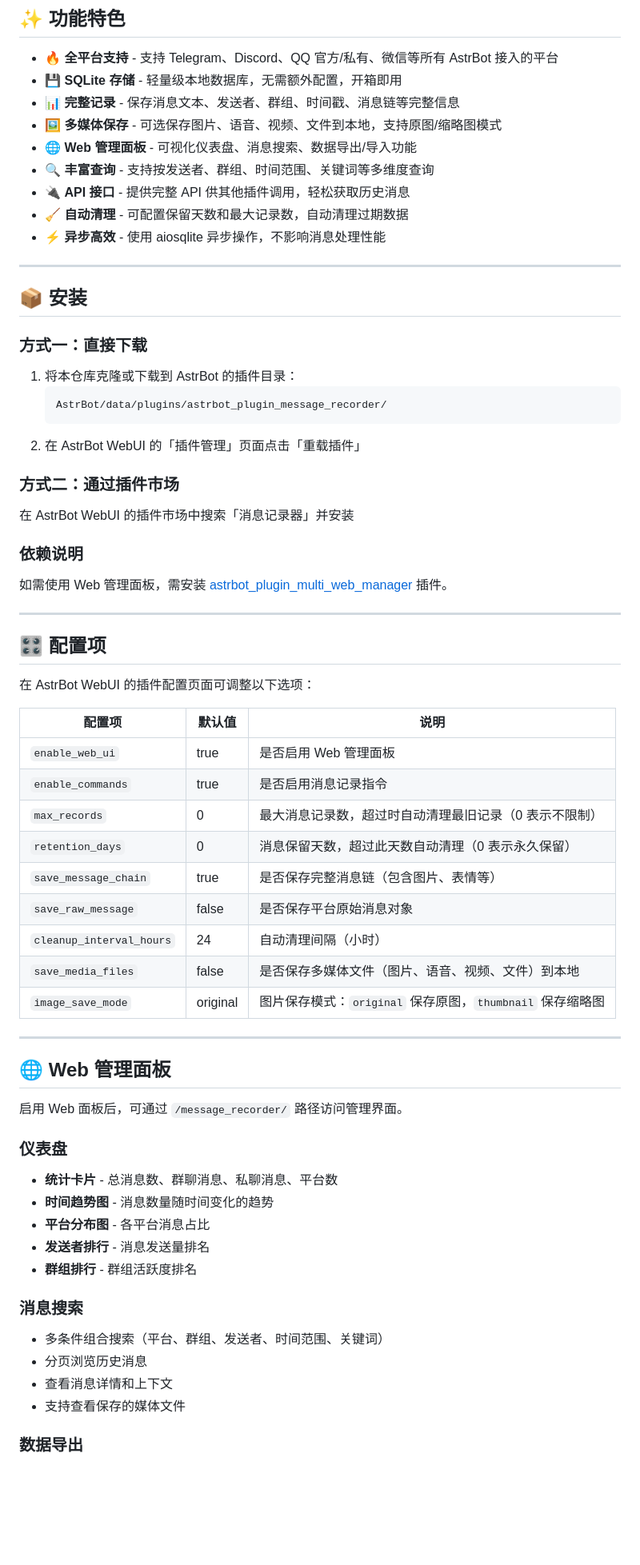
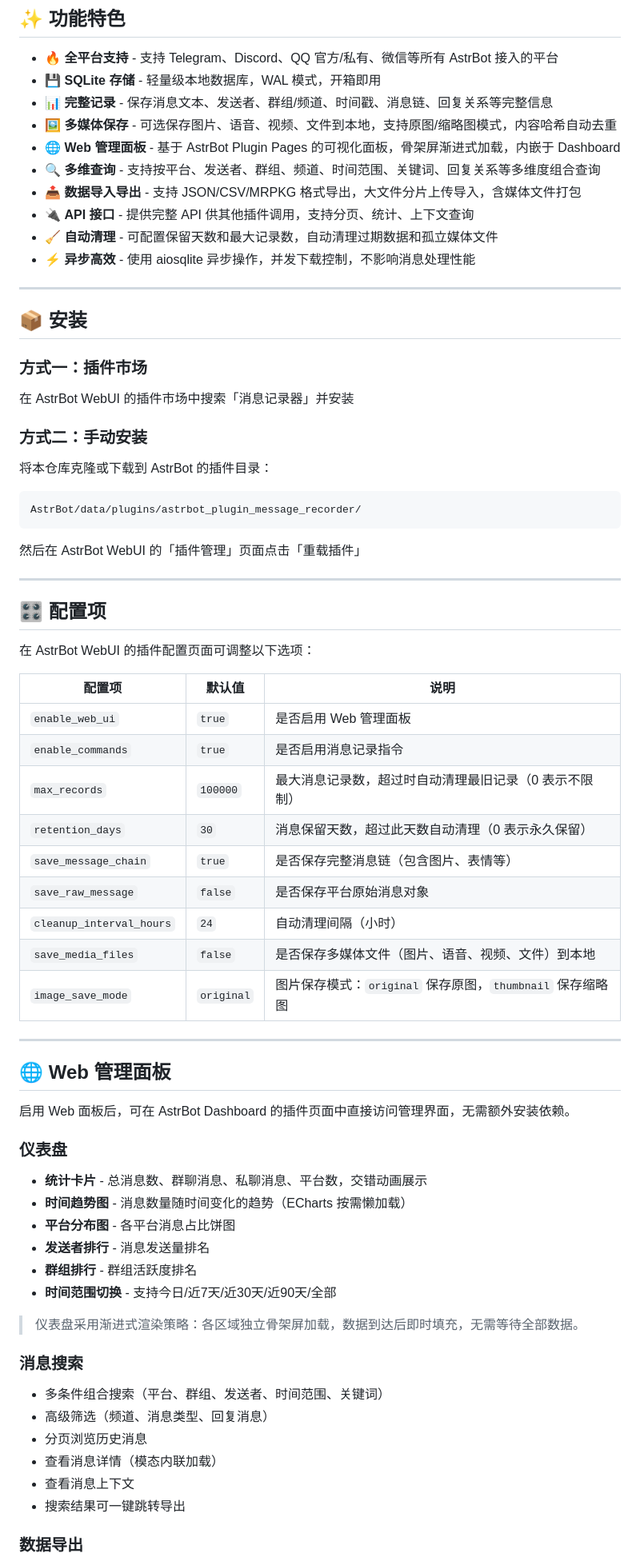
Before and after one commit to leafliber/astrbot_plugin_message_recorder, a Markdown page: README.md, the part around one of its changes. Shown at 80% size. Rendered like a GitHub page; blank space fills up the shorter version.

Commit message:
docs: 更新 README 并完善文档细节
更新功能说明、配置默认值、Web面板细节，补充API与数据库结构，新增Web API列表，优化安装流程

````diff
--- a/README.md
+++ b/README.md
@@ -17,34 +17,33 @@
 ## ✨ 功能特色
 
 - 🔥 **全平台支持** - 支持 Telegram、Discord、QQ 官方/私有、微信等所有 AstrBot 接入的平台
-- 💾 **SQLite 存储** - 轻量级本地数据库，无需额外配置，开箱即用
-- 📊 **完整记录** - 保存消息文本、发送者、群组、时间戳、消息链等完整信息
-- 🖼️ **多媒体保存** - 可选保存图片、语音、视频、文件到本地，支持原图/缩略图模式
-- 🌐 **Web 管理面板** - 可视化仪表盘、消息搜索、数据导出/导入功能
-- 🔍 **丰富查询** - 支持按发送者、群组、时间范围、关键词等多维度查询
-- 🔌 **API 接口** - 提供完整 API 供其他插件调用，轻松获取历史消息
-- 🧹 **自动清理** - 可配置保留天数和最大记录数，自动清理过期数据
-- ⚡ **异步高效** - 使用 aiosqlite 异步操作，不影响消息处理性能
+- 💾 **SQLite 存储** - 轻量级本地数据库，WAL 模式，开箱即用
+- 📊 **完整记录** - 保存消息文本、发送者、群组/频道、时间戳、消息链、回复关系等完整信息
+- 🖼️ **多媒体保存** - 可选保存图片、语音、视频、文件到本地，支持原图/缩略图模式，内容哈希自动去重
+- 🌐 **Web 管理面板** - 基于 AstrBot Plugin Pages 的可视化面板，骨架屏渐进式加载，内嵌于 Dashboard
+- 🔍 **多维查询** - 支持按平台、发送者、群组、频道、时间范围、关键词、回复关系等多维度组合查询
+- 📤 **数据导入导出** - 支持 JSON/CSV/MRPKG 格式导出，大文件分片上传导入，含媒体文件打包
+- 🔌 **API 接口** - 提供完整 API 供其他插件调用，支持分页、统计、上下文查询
+- 🧹 **自动清理** - 可配置保留天数和最大记录数，自动清理过期数据和孤立媒体文件
+- ⚡ **异步高效** - 使用 aiosqlite 异步操作，并发下载控制，不影响消息处理性能
 
 ---
 
 ## 📦 安装
 
-### 方式一：直接下载
-
-1. 将本仓库克隆或下载到 AstrBot 的插件目录：
-   ```
-   AstrBot/data/plugins/astrbot_plugin_message_recorder/
-   ```
-2. 在 AstrBot WebUI 的「插件管理」页面点击「重载插件」
-
-### 方式二：通过插件市场
+### 方式一：插件市场
 
 在 AstrBot WebUI 的插件市场中搜索「消息记录器」并安装
 
-### 依赖说明
+### 方式二：手动安装
 
-如需使用 Web 管理面板，需安装 [astrbot_plugin_multi_web_manager](https://github.com/leafliber/astrbot_plugin_multi_web_manager) 插件。
+将本仓库克隆或下载到 AstrBot 的插件目录：
+
+```
+AstrBot/data/plugins/astrbot_plugin_message_recorder/
+```
+
+然后在 AstrBot WebUI 的「插件管理」页面点击「重载插件」
 
 ---
 
@@ -54,36 +53,41 @@
 
 | 配置项 | 默认值 | 说明 |
 |--------|--------|------|
-| `enable_web_ui` | true | 是否启用 Web 管理面板 |
-| `enable_commands` | true | 是否启用消息记录指令 |
-| `max_records` | 0 | 最大消息记录数，超过时自动清理最旧记录（0 表示不限制） |
-| `retention_days` | 0 | 消息保留天数，超过此天数自动清理（0 表示永久保留） |
-| `save_message_chain` | true | 是否保存完整消息链（包含图片、表情等） |
-| `save_raw_message` | false | 是否保存平台原始消息对象 |
-| `cleanup_interval_hours` | 24 | 自动清理间隔（小时） |
-| `save_media_files` | false | 是否保存多媒体文件（图片、语音、视频、文件）到本地 |
-| `image_save_mode` | original | 图片保存模式：`original` 保存原图，`thumbnail` 保存缩略图 |
+| `enable_web_ui` | `true` | 是否启用 Web 管理面板 |
+| `enable_commands` | `true` | 是否启用消息记录指令 |
+| `max_records` | `100000` | 最大消息记录数，超过时自动清理最旧记录（0 表示不限制） |
+| `retention_days` | `30` | 消息保留天数，超过此天数自动清理（0 表示永久保留） |
+| `save_message_chain` | `true` | 是否保存完整消息链（包含图片、表情等） |
+| `save_raw_message` | `false` | 是否保存平台原始消息对象 |
+| `cleanup_interval_hours` | `24` | 自动清理间隔（小时） |
+| `save_media_files` | `false` | 是否保存多媒体文件（图片、语音、视频、文件）到本地 |
+| `image_save_mode` | `original` | 图片保存模式：`original` 保存原图，`thumbnail` 保存缩略图 |
 
 ---
 
 ## 🌐 Web 管理面板
 
-启用 Web 面板后，可通过 `/message_recorder/` 路径访问管理界面。
+启用 Web 面板后，可在 AstrBot Dashboard 的插件页面中直接访问管理界面，无需额外安装依赖。
 
 ### 仪表盘
 
-- **统计卡片** - 总消息数、群聊消息、私聊消息、平台数
-- **时间趋势图** - 消息数量随时间变化的趋势
-- **平台分布图** - 各平台消息占比
+- **统计卡片** - 总消息数、群聊消息、私聊消息、平台数，交错动画展示
+- **时间趋势图** - 消息数量随时间变化的趋势（ECharts 按需懒加载）
+- **平台分布图** - 各平台消息占比饼图
 - **发送者排行** - 消息发送量排名
 - **群组排行** - 群组活跃度排名
+- **时间范围切换** - 支持今日/近7天/近30天/近90天/全部
+
+> 仪表盘采用渐进式渲染策略：各区域独立骨架屏加载，数据到达后即时填充，无需等待全部数据。
 
 ### 消息搜索
 
 - 多条件组合搜索（平台、群组、发送者、时间范围、关键词）
+- 高级筛选（频道、消息类型、回复消息）
 - 分页浏览历史消息
-- 查看消息详情和上下文
-- 支持查看保存的媒体文件
+- 查看消息详情（模态内联加载）
+- 查看消息上下文
+- 搜索结果可一键跳转导出
 
 ### 数据导出
 
````
Also changed, not shown: other parts of README.md (+123 -87 lines).
